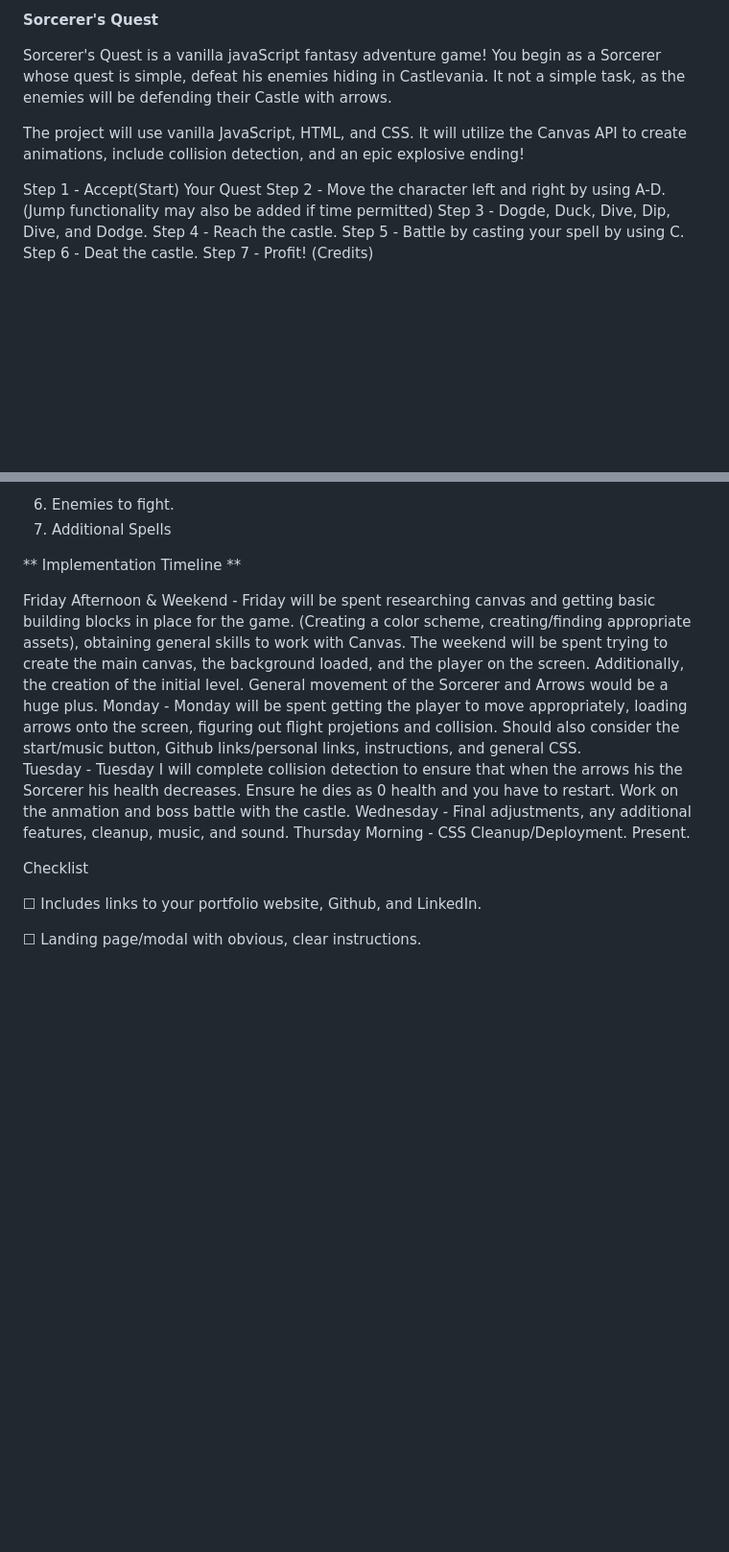
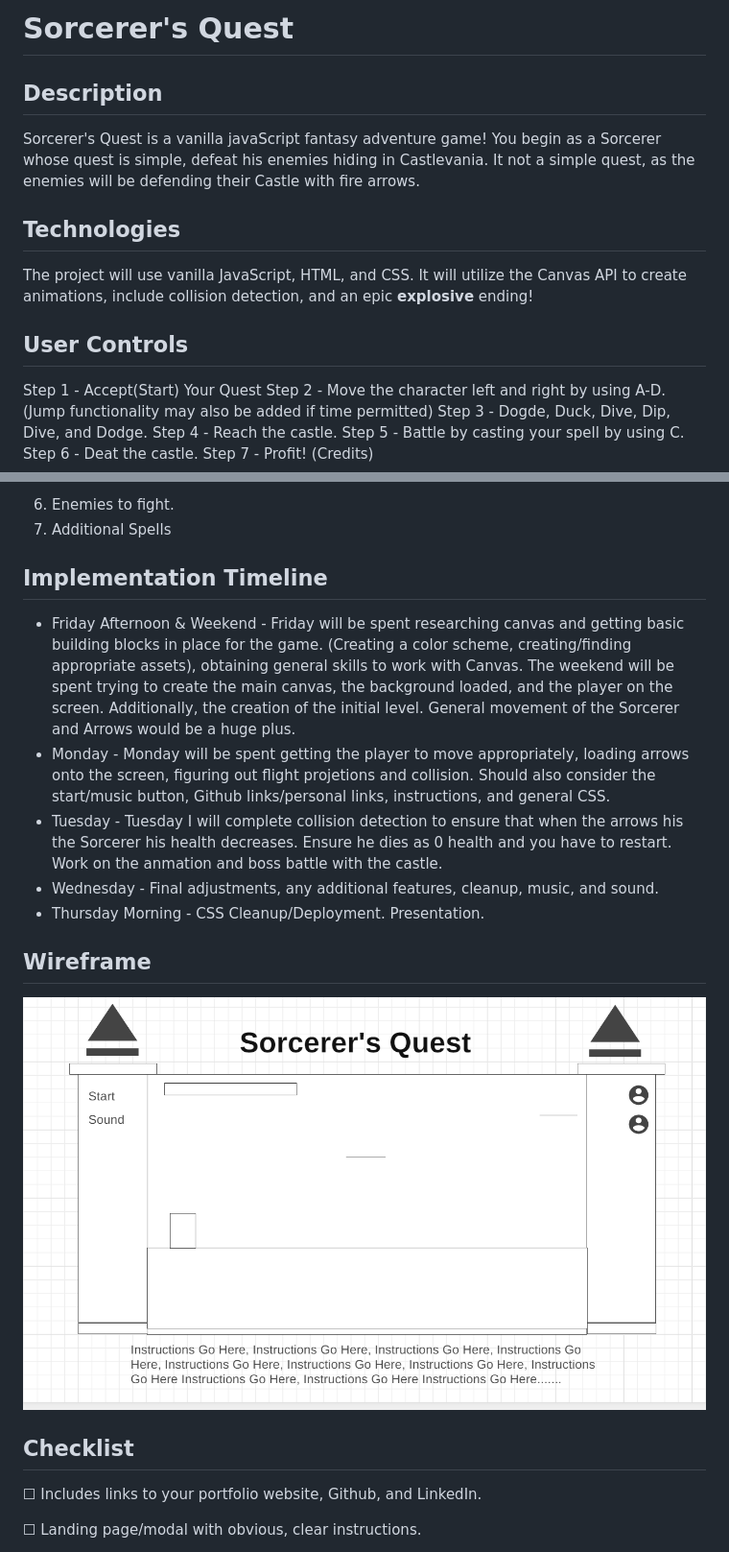
Before and after one commit to Justin-Diner/sorcerers_quest, a Markdown page: README.md, 2 parts joined by grey strips. Shown: that part at 96% size. Rendered like a GitHub page; pictures changed too: strategy/sorcerersquestwire.png (added); blank space fills up the shorter version.

Commit message:
updated proposal

```diff
--- a/README.md
+++ b/README.md
@@ -1,8 +1,14 @@
-**Sorcerer's Quest**
+# Sorcerer's Quest
 
-Sorcerer's Quest is a vanilla javaScript fantasy adventure game! You begin as a Sorcerer whose quest is simple, defeat his enemies hiding in Castlevania. It not a simple task, as the enemies will be defending their Castle with arrows.
+## Description
 
-The project will use vanilla JavaScript, HTML, and CSS. It will utilize the Canvas API to create animations, include collision detection, and an epic explosive ending!
+Sorcerer's Quest is a vanilla javaScript fantasy adventure game! You begin as a Sorcerer whose quest is simple, defeat his enemies hiding in Castlevania. It not a simple quest, as the enemies will be defending their Castle with fire arrows.
+
+## Technologies
+
+The project will use vanilla JavaScript, HTML, and CSS. It will utilize the Canvas API to create animations, include collision detection, and an epic **explosive** ending!
+
+## User Controls
 
 Step 1 - Accept(Start) Your Quest
 Step 2 - Move the character left and right by using A-D. (Jump functionality may also be added if time permitted)
@@ -25,15 +31,19 @@ In addition, this project will include:
 6. Enemies to fight.
 7. Additional Spells
 
-** Implementation Timeline **
+## Implementation Timeline
 
-Friday Afternoon & Weekend - Friday will be spent researching canvas and getting basic building blocks in place for the game. (Creating a color scheme, creating/finding appropriate assets), obtaining general skills to work with Canvas. The weekend will be spent trying to create the main canvas, the background loaded, and the player on the screen. Additionally, the creation of the initial level. General movement of the Sorcerer and Arrows would be a huge plus.
-Monday - Monday will be spent getting the player to move appropriately, loading arrows onto the screen, figuring out flight projetions and collision. Should also consider the start/music button, Github links/personal links, instructions, and general CSS.
-Tuesday - Tuesday I will complete collision detection to ensure that when the arrows his the Sorcerer his health decreases. Ensure he dies as 0 health and you have to restart. Work on the anmation and boss battle with the castle.
-Wednesday - Final adjustments, any additional features, cleanup, music, and sound.
-Thursday Morning - CSS Cleanup/Deployment. Present.
+- Friday Afternoon & Weekend - Friday will be spent researching canvas and getting basic building blocks in place for the game. (Creating a color scheme, creating/finding appropriate assets), obtaining general skills to work with Canvas. The weekend will be spent trying to create the main canvas, the background loaded, and the player on the screen. Additionally, the creation of the initial level. General movement of the Sorcerer and Arrows would be a huge plus.
+- Monday - Monday will be spent getting the player to move appropriately, loading arrows onto the screen, figuring out flight projetions and collision. Should also consider the start/music button, Github links/personal links, instructions, and general CSS.
+- Tuesday - Tuesday I will complete collision detection to ensure that when the arrows his the Sorcerer his health decreases. Ensure he dies as 0 health and you have to restart. Work on the anmation and boss battle with the castle.
+- Wednesday - Final adjustments, any additional features, cleanup, music, and sound.
+- Thursday Morning - CSS Cleanup/Deployment. Presentation.
 
-Checklist
+## Wireframe
+
+![alt text](./strategy/sorcerersquestwire.png)
+
+## Checklist
 
 ☐ Includes links to your portfolio website, Github, and LinkedIn.
 
```
